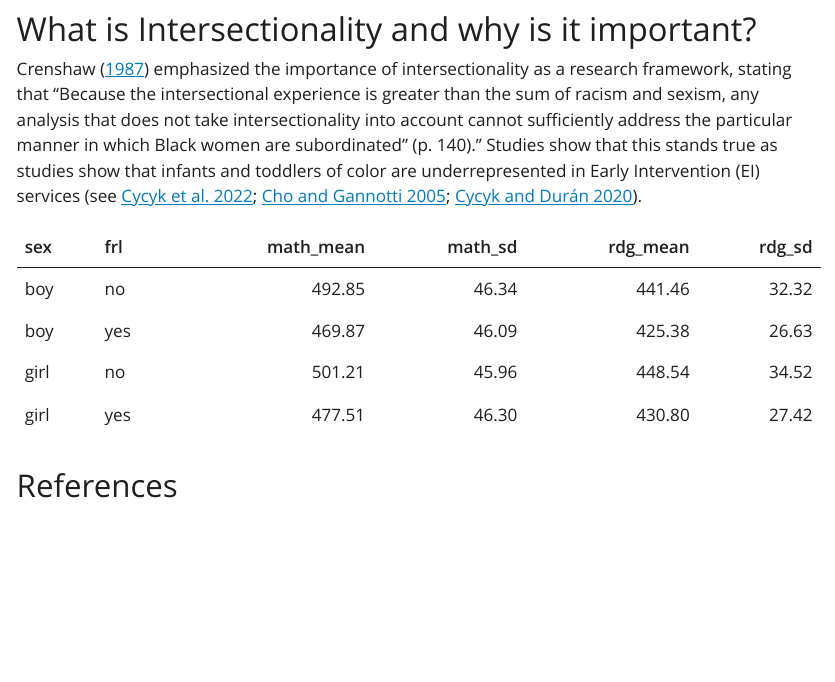
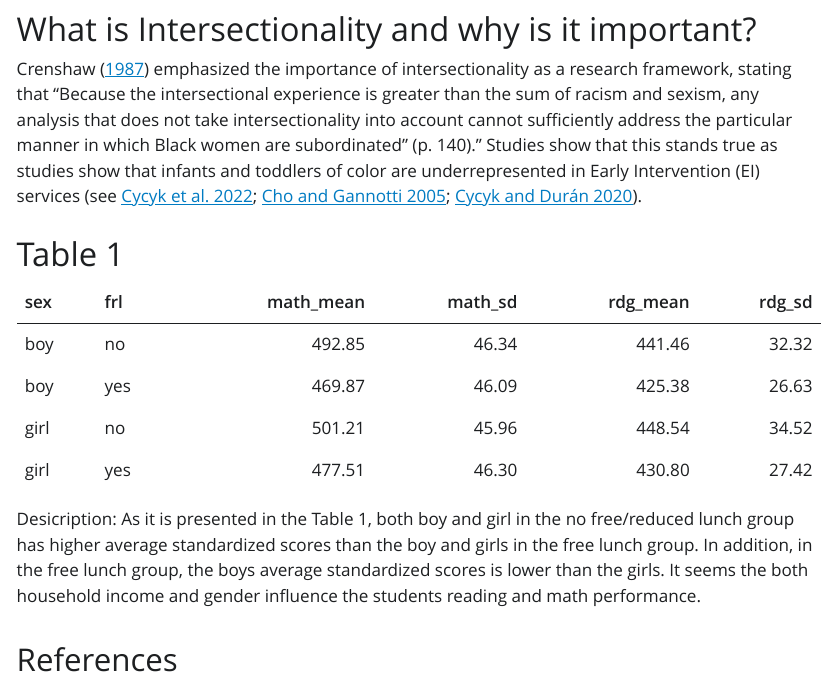
Before and after one commit to maihata/HW6v2, a Quarto document (HW6v2.qmd): the page in a window 1100 px wide, from 390 px down. The pictures show the output file HW6v2.html that the author committed with the source, opened offline; Quarto's library style sheets are replaced by a plain one without menus.

Commit message:
Changes to Commit 3
Adding description to the Table. Still has problem of rendering it into a pdf file. I received a error message shows: compilation failed- error
LaTeX Error: Too deeply nested.

````diff
--- a/HW6v2.qmd
+++ b/HW6v2.qmd
@@ -1,6 +1,6 @@
 ---
 title: "HW6"
-format: pdf
+format: html
 author: "Maiko Hata and Michelle Cui"
 date: "2024-11-06"
 execute:
@@ -39,7 +39,8 @@ library(kableExtra)
 
 @crenshaw1987theories emphasized the importance of intersectionality as a research framework, stating that “Because the intersectional experience is greater than the sum of racism and sexism, any analysis that does not take intersectionality into account cannot sufficiently address the particular manner in which Black women are subordinated” (p. 140)." Studies show that this stands true as studies show that infants and toddlers of color are underrepresented in Early Intervention (EI) services [see @cycyk2022moving; @cho2005korean; @cycyk2020supporting].
 
-#
+
+# Table 1
 ```{r}
 #| results: asis
 #| message: false
@@ -56,6 +57,8 @@ star_df %>%
 
 ```
 
+Desicription: As it is presented in the Table 1, both boy and girl in the no free/reduced lunch group has higher average standardized scores than the boy and girls in the free lunch group. In addition, in the free lunch group, the boys average standardized scores is lower than the girls. It seems the both household income and gender influence the students reading and math performance.
+
 ```{r}
 
 ```
````
Also changed, not shown: HW6v2.html, HW6v2.tex, 1 other file.
